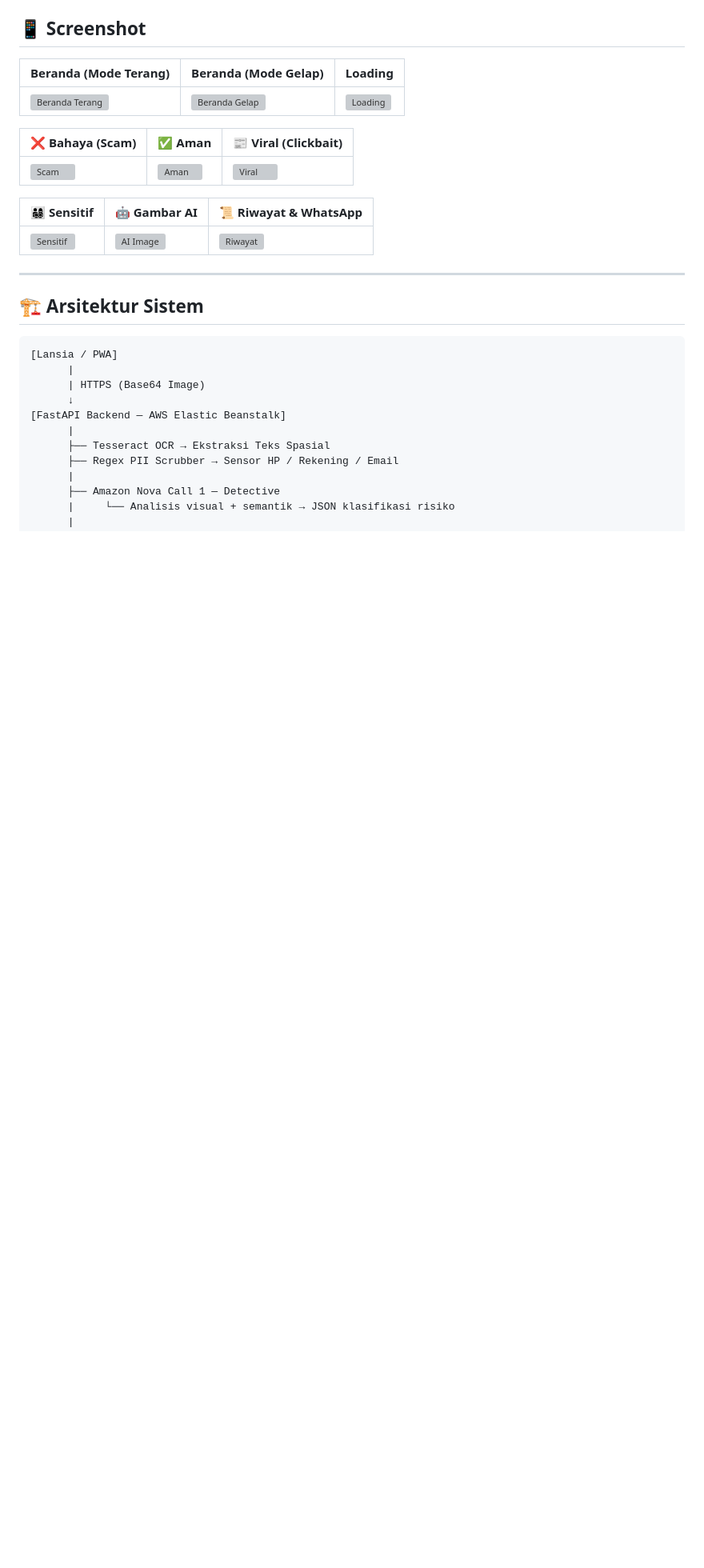
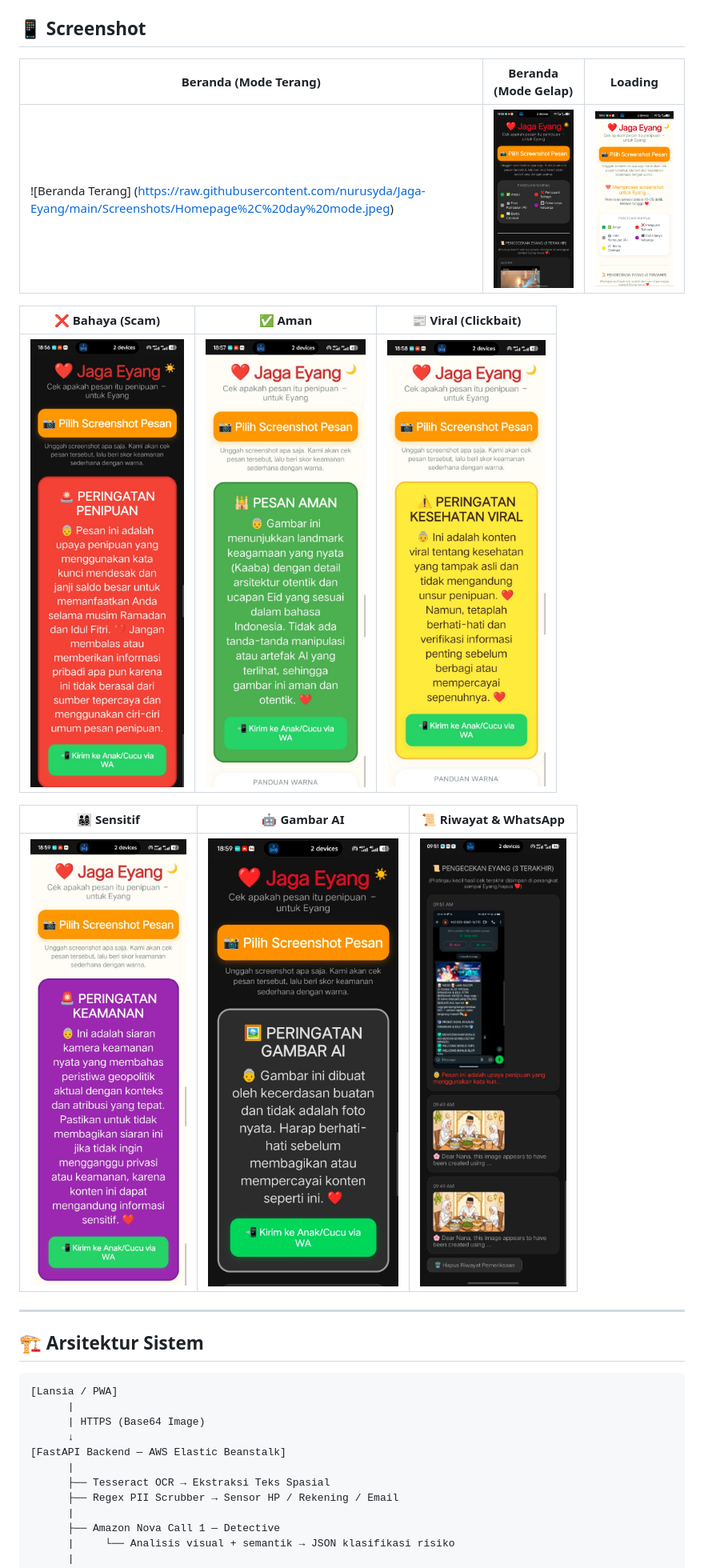
Before and after one commit to nurusyda/Jaga-Eyang, a Markdown page: README.md, the part around the change. Shown at 80% size. GitHub-like rendering; blank space fills up the shorter version; grey boxes are pictures that could not be loaded.

Commit message:
Add Screenshots

```diff
--- a/README.md
+++ b/README.md
@@ -54,15 +54,15 @@ Jaga Eyang hadir untuk memberdayakan mereka — bukan menghakimi, tapi mendampin
 
 | Beranda (Mode Terang) | Beranda (Mode Gelap) | Loading |
 |---|---|---|
-| ![Beranda Terang](Screenshots/Homepage_Light_Mode.png) | ![Beranda Gelap](Screenshots/Homepage_Dark_Mode.png) | ![Loading](Screenshots/Loading.png) |
+| ![Beranda Terang] (https://raw.githubusercontent.com/nurusyda/Jaga-Eyang/main/Screenshots/Homepage%2C%20day%20mode.jpeg) | ![Beranda Gelap](https://raw.githubusercontent.com/nurusyda/Jaga-Eyang/main/Screenshots/Homepage%2C%20dark%20mode.jpeg) | ![Loading](https://raw.githubusercontent.com/nurusyda/Jaga-Eyang/main/Screenshots/Loading%2C%20day%20mode.jpeg) |
 
 | ❌ Bahaya (Scam) | ✅ Aman | 📰 Viral (Clickbait) |
 |---|---|---|
-| ![Scam](Screenshots/Red_Scam.png) | ![Aman](Screenshots/Green_Safe.png) | ![Viral](Screenshots/Yellow_Viral.png) |
+| ![Scam](https://raw.githubusercontent.com/nurusyda/Jaga-Eyang/main/Screenshots/Bahaya.jpeg) | ![Aman](https://raw.githubusercontent.com/nurusyda/Jaga-Eyang/main/Screenshots/Aman.jpeg) | ![Viral](https://raw.githubusercontent.com/nurusyda/Jaga-Eyang/main/Screenshots/Viral.jpeg) |
 
 | 👨‍👩‍👧‍👦 Sensitif | 🤖 Gambar AI | 📜 Riwayat & WhatsApp |
 |---|---|---|
-| ![Sensitif](Screenshots/Purple_Sensitive.png) | ![AI Image](Screenshots/Grey_AI_Image.png) | ![Riwayat](Screenshots/History_WhatsApp.png) |
+| ![Sensitif](https://raw.githubusercontent.com/nurusyda/Jaga-Eyang/main/Screenshots/Sensitive.jpeg) | ![AI Image](https://raw.githubusercontent.com/nurusyda/Jaga-Eyang/main/Screenshots/Gambar%20AI.jpeg) | ![Riwayat](https://raw.githubusercontent.com/nurusyda/Jaga-Eyang/main/Screenshots/History.jpeg) |
 
 ---
 
```
